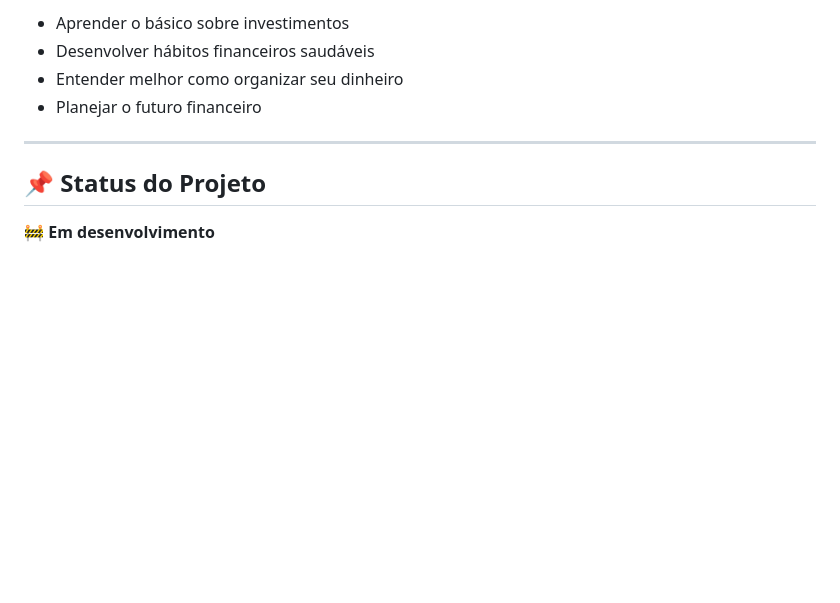
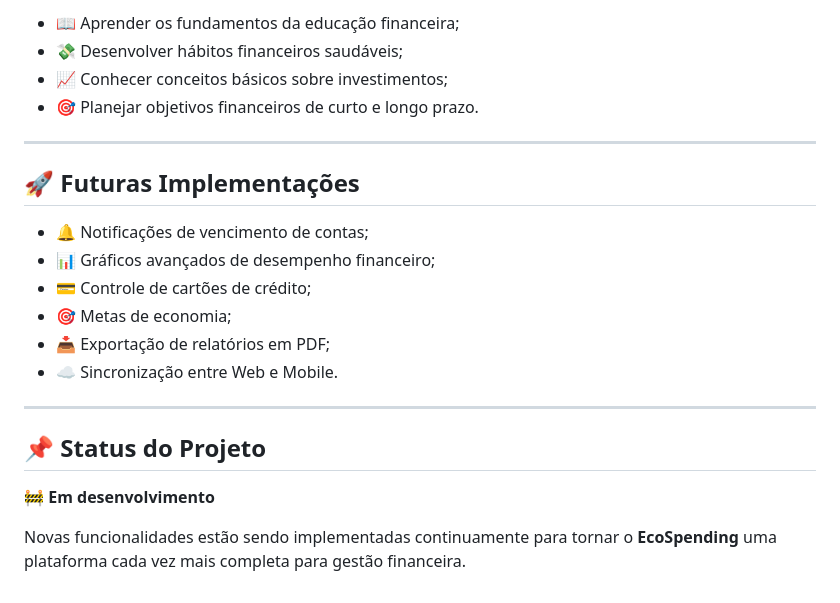
Before and after one commit to nicolasbslie/ProjetoIntegrador, a Markdown page: README.md, the part around one of its changes. Rendered like a GitHub page; blank space fills up the shorter version.

```diff
--- a/README.md
+++ b/README.md
@@ -79,11 +83,24 @@ O EcoSpending disponibilizará **eBooks** para ajudar o usuário a:
 
-- Aprender o básico sobre investimentos
-- Desenvolver hábitos financeiros saudáveis
-- Entender melhor como organizar seu dinheiro
-- Planejar o futuro financeiro
+- 📖 Aprender os fundamentos da educação financeira;
+- 💸 Desenvolver hábitos financeiros saudáveis;
+- 📈 Conhecer conceitos básicos sobre investimentos;
+- 🎯 Planejar objetivos financeiros de curto e longo prazo.
+
+---
+
+## 🚀 Futuras Implementações
+
+- 🔔 Notificações de vencimento de contas;
+- 📊 Gráficos avançados de desempenho financeiro;
+- 💳 Controle de cartões de crédito;
+- 🎯 Metas de economia;
+- 📥 Exportação de relatórios em PDF;
+- ☁️ Sincronização entre Web e Mobile.
 
 ---
 
 ## 📌 Status do Projeto
 
 🚧 **Em desenvolvimento**
+
+Novas funcionalidades estão sendo implementadas continuamente para tornar o **EcoSpending** uma plataforma cada vez mais completa para gestão financeira.
```
Also changed, not shown: other parts of README.md (+27 -23 lines).
